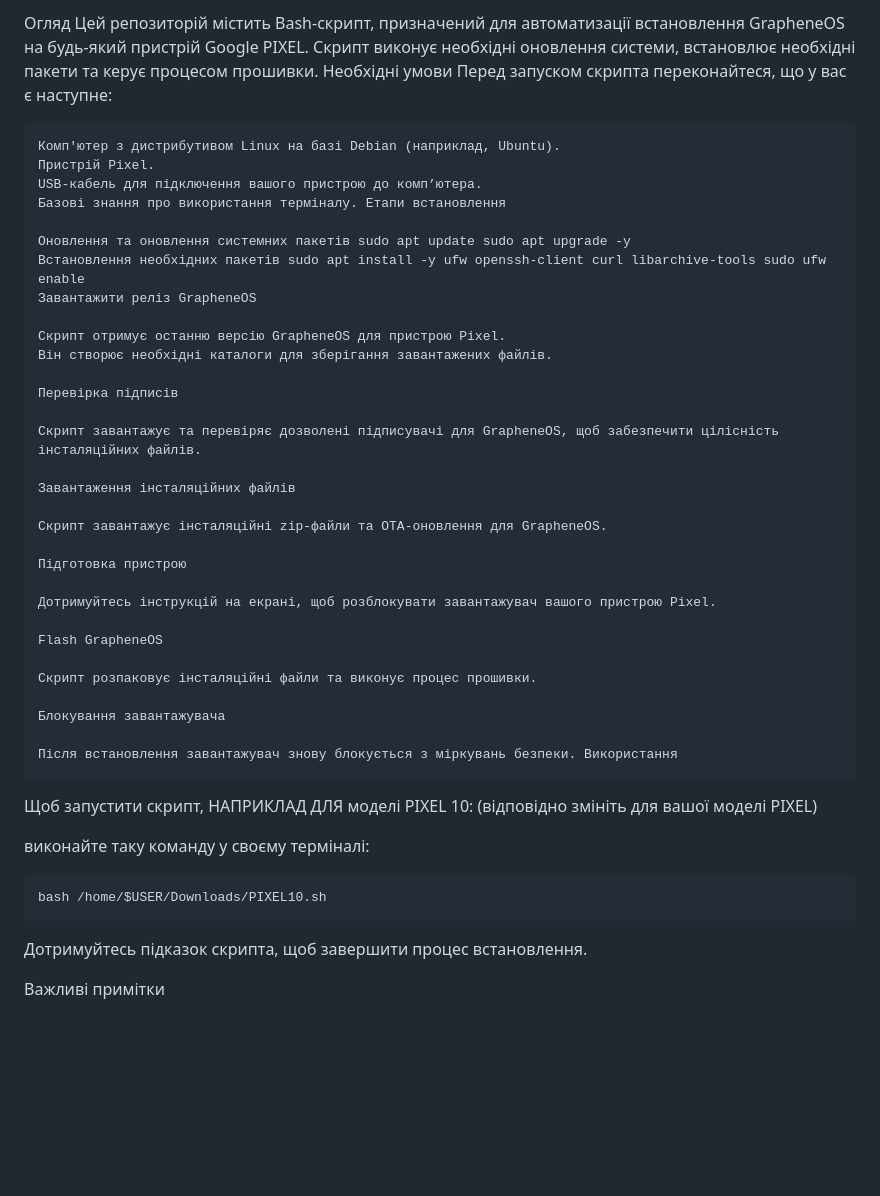
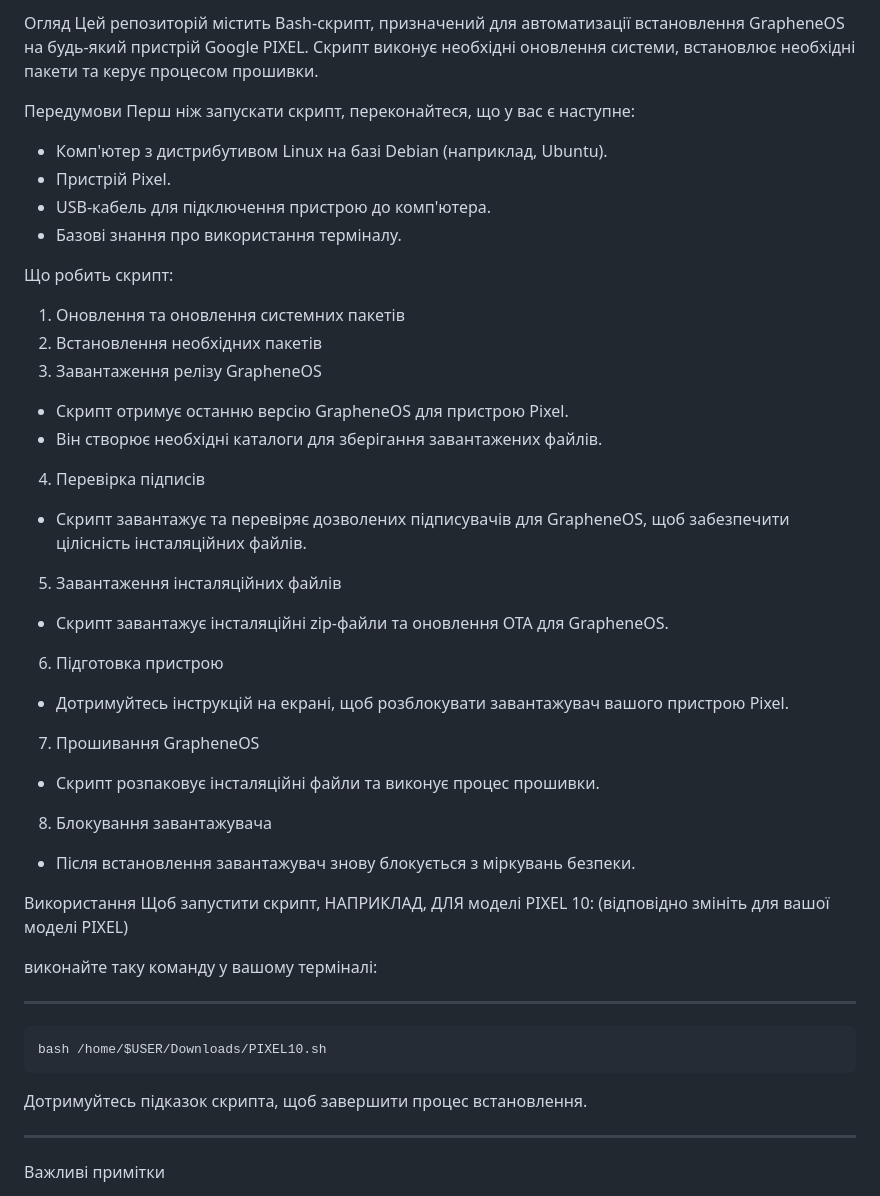
Before and after one commit to CULTofBEETROOT/install-GrapheneOS, a Markdown page: README_UA.md, the part around one of its changes. Drawn GitHub-style; blank space fills up the shorter version.

````diff
--- a/README_UA.md
+++ b/README_UA.md
@@ -1,42 +1,37 @@
-Огляд Цей репозиторій містить Bash-скрипт, призначений для автоматизації встановлення GrapheneOS на будь-який пристрій Google PIXEL.
-Скрипт виконує необхідні оновлення системи, встановлює необхідні пакети та керує процесом прошивки.
-Необхідні умови Перед запуском скрипта переконайтеся, що у вас є наступне:
+Огляд
+Цей репозиторій містить Bash-скрипт, призначений для автоматизації встановлення GrapheneOS на будь-який пристрій Google PIXEL. Скрипт виконує необхідні оновлення системи, встановлює необхідні пакети та керує процесом прошивки.
 
-    Комп'ютер з дистрибутивом Linux на базі Debian (наприклад, Ubuntu).
-    Пристрій Pixel.
-    USB-кабель для підключення вашого пристрою до комп’ютера.
-    Базові знання про використання терміналу. Етапи встановлення
+Передумови
+Перш ніж запускати скрипт, переконайтеся, що у вас є наступне:
+* Комп'ютер з дистрибутивом Linux на базі Debian (наприклад, Ubuntu).
+* Пристрій Pixel.
+* USB-кабель для підключення пристрою до комп'ютера.
+* Базові знання про використання терміналу.
 
-    Оновлення та оновлення системних пакетів sudo apt update sudo apt upgrade -y
-    Встановлення необхідних пакетів sudo apt install -y ufw openssh-client curl libarchive-tools sudo ufw enable
-    Завантажити реліз GrapheneOS
+Що робить скрипт:
+1. Оновлення та оновлення системних пакетів
+2. Встановлення необхідних пакетів
+3. Завантаження релізу GrapheneOS
+* Скрипт отримує останню версію GrapheneOS для пристрою Pixel.
+* Він створює необхідні каталоги для зберігання завантажених файлів.
+4. Перевірка підписів
+* Скрипт завантажує та перевіряє дозволених підписувачів для GrapheneOS, щоб забезпечити цілісність інсталяційних файлів.
+5. Завантаження інсталяційних файлів
+* Скрипт завантажує інсталяційні zip-файли та оновлення OTA для GrapheneOS.
+6. Підготовка пристрою
+* Дотримуйтесь інструкцій на екрані, щоб розблокувати завантажувач вашого пристрою Pixel.
+7. Прошивання GrapheneOS
+* Скрипт розпаковує інсталяційні файли та виконує процес прошивки.
+8. Блокування завантажувача
+* Після встановлення завантажувач знову блокується з міркувань безпеки.
 
-    Скрипт отримує останню версію GrapheneOS для пристрою Pixel.
-    Він створює необхідні каталоги для зберігання завантажених файлів.
+Використання
+Щоб запустити скрипт, НАПРИКЛАД, ДЛЯ моделі PIXEL 10:
+(відповідно змініть для вашої моделі PIXEL)
 
-    Перевірка підписів
+виконайте таку команду у вашому терміналі:
 
-    Скрипт завантажує та перевіряє дозволені підписувачі для GrapheneOS, щоб забезпечити цілісність інсталяційних файлів.
-
-    Завантаження інсталяційних файлів
-
-    Скрипт завантажує інсталяційні zip-файли та OTA-оновлення для GrapheneOS.
-
-    Підготовка пристрою
-
-    Дотримуйтесь інструкцій на екрані, щоб розблокувати завантажувач вашого пристрою Pixel.
-
-    Flash GrapheneOS
-
-    Скрипт розпаковує інсталяційні файли та виконує процес прошивки.
-
-    Блокування завантажувача
-
-    Після встановлення завантажувач знову блокується з міркувань безпеки. Використання
-
-Щоб запустити скрипт, НАПРИКЛАД ДЛЯ моделі PIXEL 10: (відповідно змініть для вашої моделі PIXEL)
-
-виконайте таку команду у своєму терміналі:
+-------------------------------------------------------------------------------
 
 ```bash
 bash /home/$USER/Downloads/PIXEL10.sh
@@ -44,4 +39,6 @@ bash /home/$USER/Downloads/PIXEL10.sh
 
 Дотримуйтесь підказок скрипта, щоб завершити процес встановлення.
 
+----------------------------------------------------------------------------
+
 Важливі примітки
````
Also changed, not shown: other parts of README_UA.md (+4 -3 lines).
